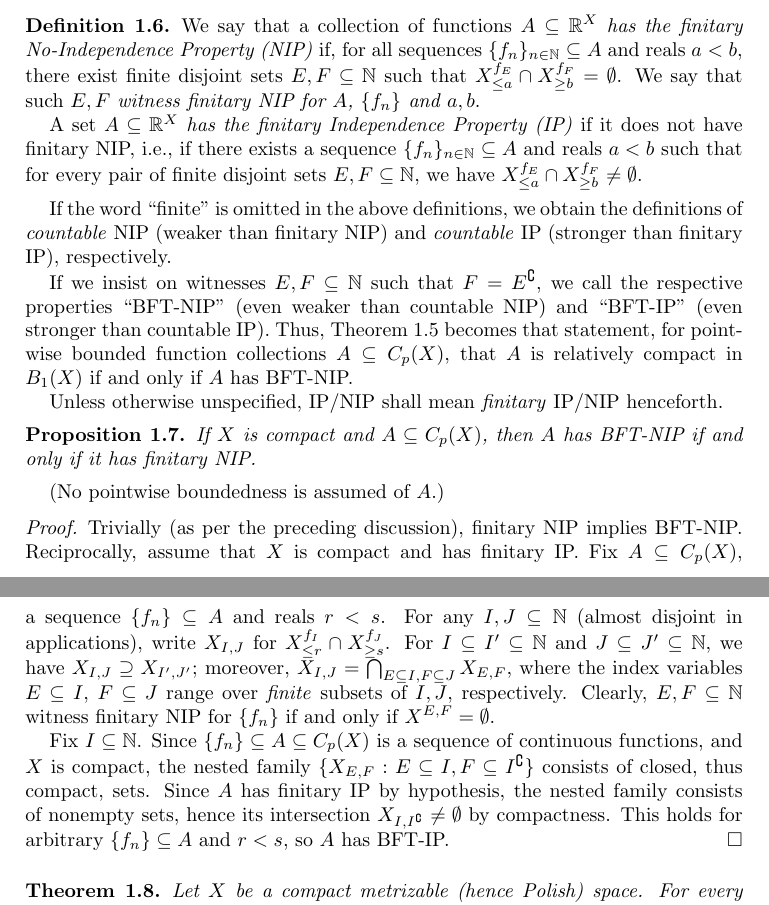
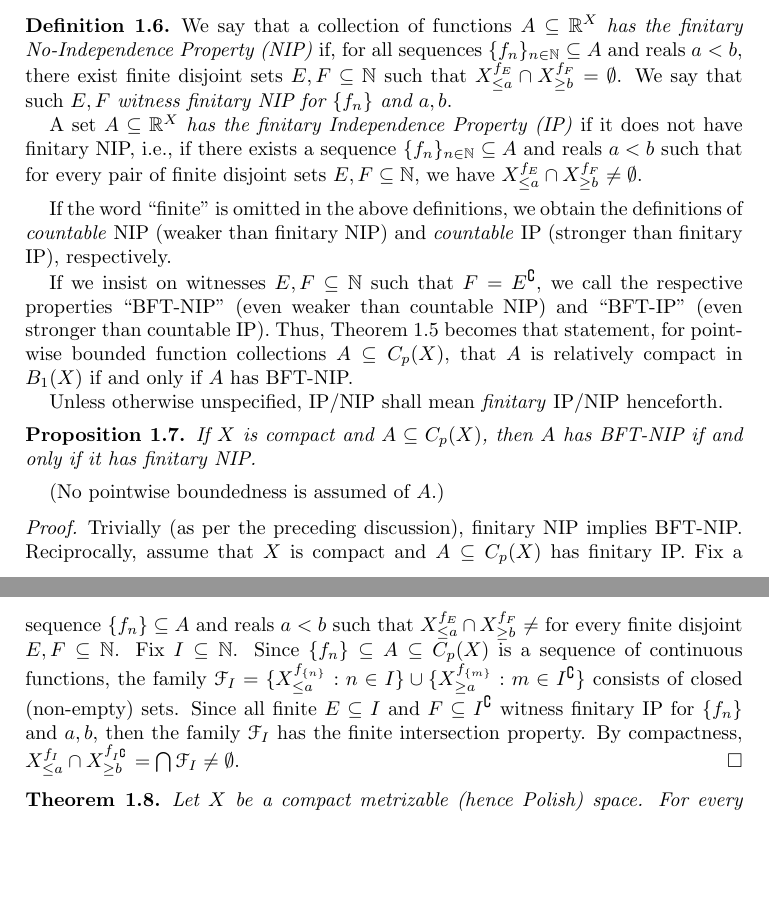
Before and after one commit to tonamatos/DeepComputationsNIP, a LaTeX paper (ComplexityViaTopology.tex): two parts of pages 7 and 8 of 32 before the commit and two parts of pages 7 and 8 of 31 after it, joined at a grey line, cut so that both start at the same text, the shorter picture padded with empty space. Compiled offline with pdfLaTeX.

Commit message:
simplified proof of Prop 1.7 (see extended description) ComplexityViaTopology.tex
Problem with the previous proof (besides typos): the family of closed sets was not nested. The family was replaced by a family of closed sets with the finite intersection property. Compactness if equivalent to "every family of closed sets with the finite intersection property has non-empty intersection". Some notation introduced in the proof was removed for simplicity.

```diff
--- a/ComplexityViaTopology.tex
+++ b/ComplexityViaTopology.tex
@@ -327,7 +327,7 @@ For our purposes, it is more natural to consider only finitely many inequalities
 
 \begin{defn}\label{def:NIP-fns}
     We say that a collection of functions \emph{$A\subseteq \mathbb{R}^X$ has the finitary No-Independence Property (NIP)} if, for all sequences $\{f_n\}_{n\in\mathbb{N}}\subseteq A$ and reals $a<b$, there exist finite disjoint sets $E,F\subseteq\mathbb{N}$ such that $X_{\le a}^{f_E} \cap X_{\ge b}^{f_F} = \emptyset$.
-    We say that such $E, F$ \emph{witness finitary NIP for $A$, $\{f_n\}$ and $a, b$}.
+    We say that such $E, F$ \emph{witness finitary NIP for $\{f_n\}$ and $a, b$}.
 
     A set $A\subseteq \mathbb{R}^X$ \emph{has the finitary Independence Property (IP)} if it does not have finitary NIP, i.e., if there exists a sequence $\{f_n\}_{n\in\mathbb{N}}\subseteq A$ and reals $a<b$ such that for every pair of finite disjoint sets $E,F\subseteq\mathbb{N}$, we have $X_{\le a}^{f_E} \cap X_{\ge b}^{f_F} \ne \emptyset$.
 \end{defn}
@@ -345,18 +345,14 @@ Unless otherwise unspecified, IP/NIP shall mean \emph{finitary} IP/NIP hencefort
 (No pointwise boundedness is assumed of~$A$.)
 \begin{proof}
   Trivially (as per the preceding discussion), finitary NIP implies BFT-NIP.
-  Reciprocally, assume that $X$ is compact and has finitary IP.
-  Fix $A\subseteq C_p(X)$, a sequence $\{f_n\}\subseteq A$ and reals $r<s$.
-  For any $I, J\subseteq \mathbb{N}$ (almost disjoint in applications), write $X_{I,J}$ for $X^{f_I}_{\le r}\cap X^{f_J}_{\ge s}$.
-  For $I\subseteq I'\subseteq \mathbb{N}$ and $J\subseteq J'\subseteq \mathbb{N}$, we have $X_{I,J}\supseteq X_{I',J'}$;
-  moreover, $X_{I,J} = \bigcap_{E\subseteq I, F\subseteq J} X_{E, F}$, where the index variables $E\subseteq I$, $F\subseteq J$ range over \emph{finite} subsets of~$I, J$, respectively.
-  Clearly, $E, F\subseteq \mathbb{N}$ witness finitary NIP for $\{f_n\}$ if and only if $X^{E,F}=\emptyset$.
-
-  Fix $I\subseteq \mathbb{N}$.
-  Since $\{f_n\}\subseteq A\subseteq C_p(X)$ is a sequence of continuous functions, and $X$ is compact, the nested family $\{X_{E,F}: E\subseteq I, F\subseteq I^{\complement}\}$ consists of closed, thus compact, sets.
-  Since $A$ has finitary IP by hypothesis, the nested family consists of nonempty sets, hence its intersection $X_{I,I^{\complement}}\ne\emptyset$ by compactness.
-  This holds for arbitrary $\{f_n\}\subseteq A$ and $r<s$, so $A$ has BFT-IP.
-\end{proof}
+  Reciprocally, assume that $X$ is compact and $A\subseteq C_p(X)$ has finitary IP.
+  Fix a sequence $\{f_n\}\subseteq A$ and reals $a<b$ such that $X^{f_E}_{\le a}\cap X^{f_F}_{\ge b}\neq\empty$ for every finite disjoint $E,F\subseteq\mathbb{N}$.
+  Fix $I\subseteq\mathbb{N}$.
+  Since $\{f_n\}\subseteq A\subseteq C_p(X)$ is a sequence of continuous functions, the family $\mathcal{F}_I=\{X^{f_{\{n\}}}_{\le a}:n\in I\}\cup\{X^{f_{\{m\}}}_{\ge a}:m\in I^{\complement}\}$ consists of closed (non-empty) sets.
+  Since all finite $E\subseteq I$ and $F\subseteq I^{\complement}$ witness finitary IP for $\{f_n\}$ and $a, b$, then the family $\mathcal{F}_I$ has the finite intersection property.
+  By compactness, $X^{f_I}_{\le a}\cap X^{f_{I^{\complement}}}_{\ge b}=\bigcap\mathcal{F}_I\neq\emptyset$.
+\end{proof}
+
 \begin{thm}
 \label{BFT2}
     Let $X$ be a compact metrizable  (hence Polish) space.
```
